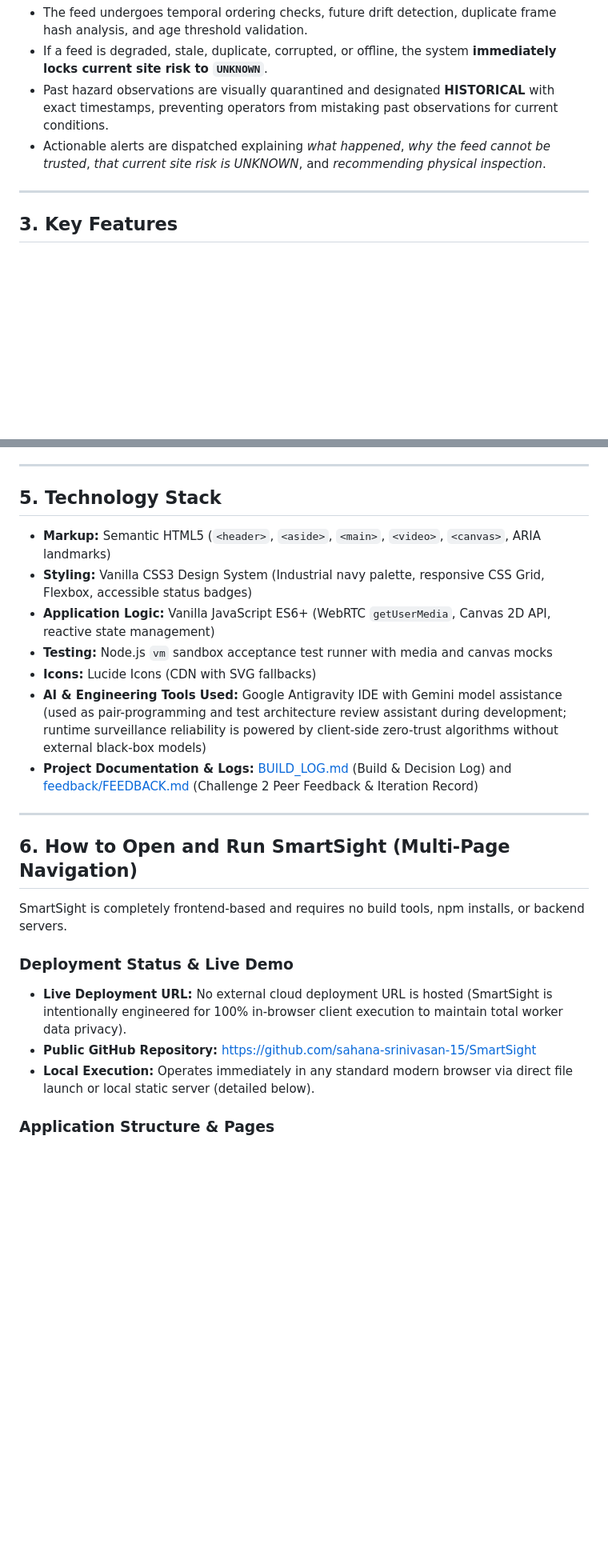
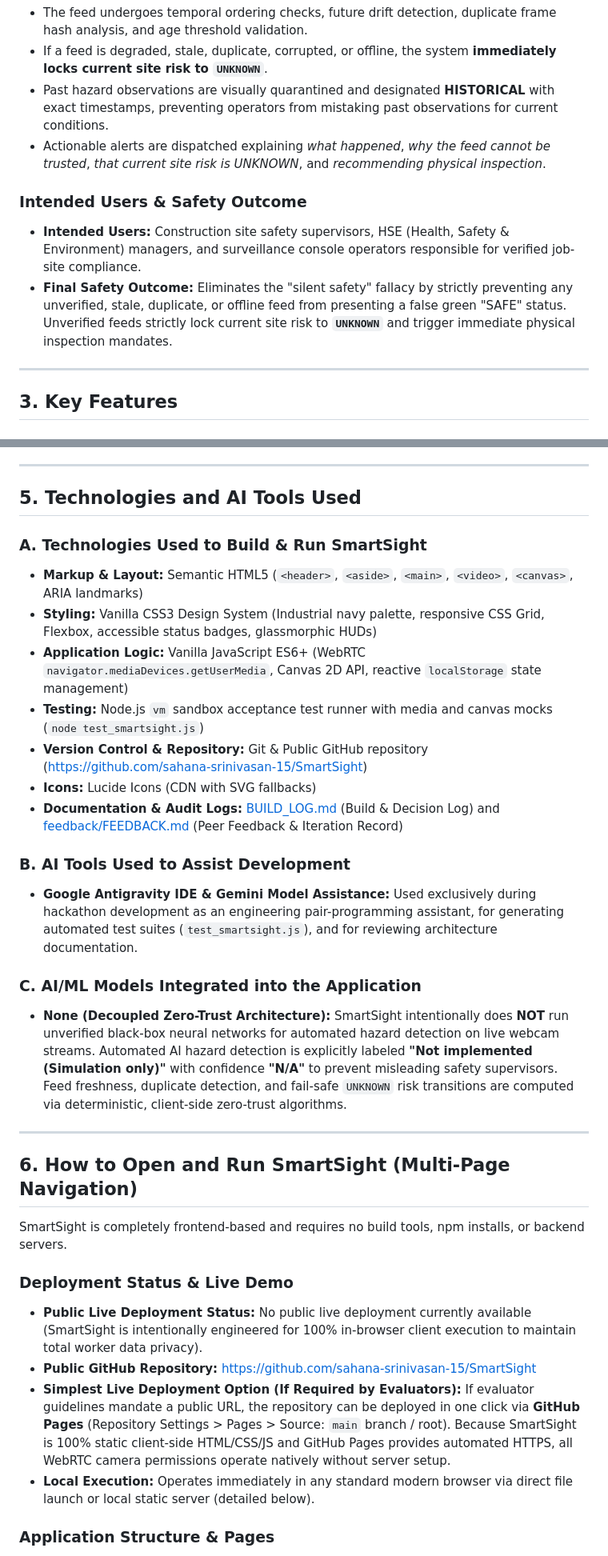
Before and after one commit to sahana-srinivasan-15/Grevix_SmartSight, a Markdown page: README.md, 2 parts joined by grey strips. Shown at 80% size. GitHub-like rendering; blank space fills up the shorter version.

Commit message:
Update Final Forge submission documentation

```diff
--- a/README.md
+++ b/README.md
@@ -29,6 +29,10 @@ Before any camera image is permitted to inform job-site risk:
 - If a feed is degraded, stale, duplicate, corrupted, or offline, the system **immediately locks current site risk to `UNKNOWN`**.
 - Past hazard observations are visually quarantined and designated **HISTORICAL** with exact timestamps, preventing operators from mistaking past observations for current conditions.
 - Actionable alerts are dispatched explaining *what happened*, *why the feed cannot be trusted*, *that current site risk is UNKNOWN*, and *recommending physical inspection*.
+
+### Intended Users & Safety Outcome
+- **Intended Users:** Construction site safety supervisors, HSE (Health, Safety & Environment) managers, and surveillance console operators responsible for verified job-site compliance.
+- **Final Safety Outcome:** Eliminates the "silent safety" fallacy by strictly preventing any unverified, stale, duplicate, or offline feed from presenting a false green "SAFE" status. Unverified feeds strictly lock current site risk to **`UNKNOWN`** and trigger immediate physical inspection mandates.
 
 ---
 
@@ -99,15 +103,22 @@ Before any camera image is permitted to inform job-site risk:
 
 ---
 
-## 5. Technology Stack
+## 5. Technologies and AI Tools Used
 
-- **Markup:** Semantic HTML5 (`<header>`, `<aside>`, `<main>`, `<video>`, `<canvas>`, ARIA landmarks)
-- **Styling:** Vanilla CSS3 Design System (Industrial navy palette, responsive CSS Grid, Flexbox, accessible status badges)
-- **Application Logic:** Vanilla JavaScript ES6+ (WebRTC `getUserMedia`, Canvas 2D API, reactive state management)
-- **Testing:** Node.js `vm` sandbox acceptance test runner with media and canvas mocks
+### A. Technologies Used to Build & Run SmartSight
+- **Markup & Layout:** Semantic HTML5 (`<header>`, `<aside>`, `<main>`, `<video>`, `<canvas>`, ARIA landmarks)
+- **Styling:** Vanilla CSS3 Design System (Industrial navy palette, responsive CSS Grid, Flexbox, accessible status badges, glassmorphic HUDs)
+- **Application Logic:** Vanilla JavaScript ES6+ (WebRTC `navigator.mediaDevices.getUserMedia`, Canvas 2D API, reactive `localStorage` state management)
+- **Testing:** Node.js `vm` sandbox acceptance test runner with media and canvas mocks (`node test_smartsight.js`)
+- **Version Control & Repository:** Git & Public GitHub repository ([https://github.com/sahana-srinivasan-15/SmartSight](https://github.com/sahana-srinivasan-15/SmartSight))
 - **Icons:** Lucide Icons (CDN with SVG fallbacks)
-- **AI & Engineering Tools Used:** Google Antigravity IDE with Gemini model assistance (used as pair-programming and test architecture review assistant during development; runtime surveillance reliability is powered by client-side zero-trust algorithms without external black-box models)
-- **Project Documentation & Logs:** [BUILD_LOG.md](file:///C:/Users/sahan/OneDrive/Desktop/gr/BUILD_LOG.md) (Build & Decision Log) and [feedback/FEEDBACK.md](file:///C:/Users/sahan/OneDrive/Desktop/gr/feedback/FEEDBACK.md) (Challenge 2 Peer Feedback & Iteration Record)
+- **Documentation & Audit Logs:** [BUILD_LOG.md](file:///C:/Users/sahan/OneDrive/Desktop/gr/BUILD_LOG.md) (Build & Decision Log) and [feedback/FEEDBACK.md](file:///C:/Users/sahan/OneDrive/Desktop/gr/feedback/FEEDBACK.md) (Peer Feedback & Iteration Record)
+
+### B. AI Tools Used to Assist Development
+- **Google Antigravity IDE & Gemini Model Assistance:** Used exclusively during hackathon development as an engineering pair-programming assistant, for generating automated test suites (`test_smartsight.js`), and for reviewing architecture documentation.
+
+### C. AI/ML Models Integrated into the Application
+- **None (Decoupled Zero-Trust Architecture):** SmartSight intentionally does **NOT** run unverified black-box neural networks for automated hazard detection on live webcam streams. Automated AI hazard detection is explicitly labeled **"Not implemented (Simulation only)"** with confidence **"N/A"** to prevent misleading safety supervisors. Feed freshness, duplicate detection, and fail-safe `UNKNOWN` risk transitions are computed via deterministic, client-side zero-trust algorithms.
 
 ---
 
@@ -116,8 +127,9 @@ Before any camera image is permitted to inform job-site risk:
 SmartSight is completely frontend-based and requires no build tools, npm installs, or backend servers.
 
 ### Deployment Status & Live Demo
-- **Live Deployment URL:** No external cloud deployment URL is hosted (SmartSight is intentionally engineered for 100% in-browser client execution to maintain total worker data privacy).
+- **Public Live Deployment Status:** No public live deployment currently available (SmartSight is intentionally engineered for 100% in-browser client execution to maintain total worker data privacy).
 - **Public GitHub Repository:** [https://github.com/sahana-srinivasan-15/SmartSight](https://github.com/sahana-srinivasan-15/SmartSight)
+- **Simplest Live Deployment Option (If Required by Evaluators):** If evaluator guidelines mandate a public URL, the repository can be deployed in one click via **GitHub Pages** (Repository Settings > Pages > Source: `main` branch / root). Because SmartSight is 100% static client-side HTML/CSS/JS and GitHub Pages provides automated HTTPS, all WebRTC camera permissions operate natively without server setup.
 - **Local Execution:** Operates immediately in any standard modern browser via direct file launch or local static server (detailed below).
 
 ### Application Structure & Pages
```
Also changed, not shown: BUILD_LOG.md (+1 -0 lines).
